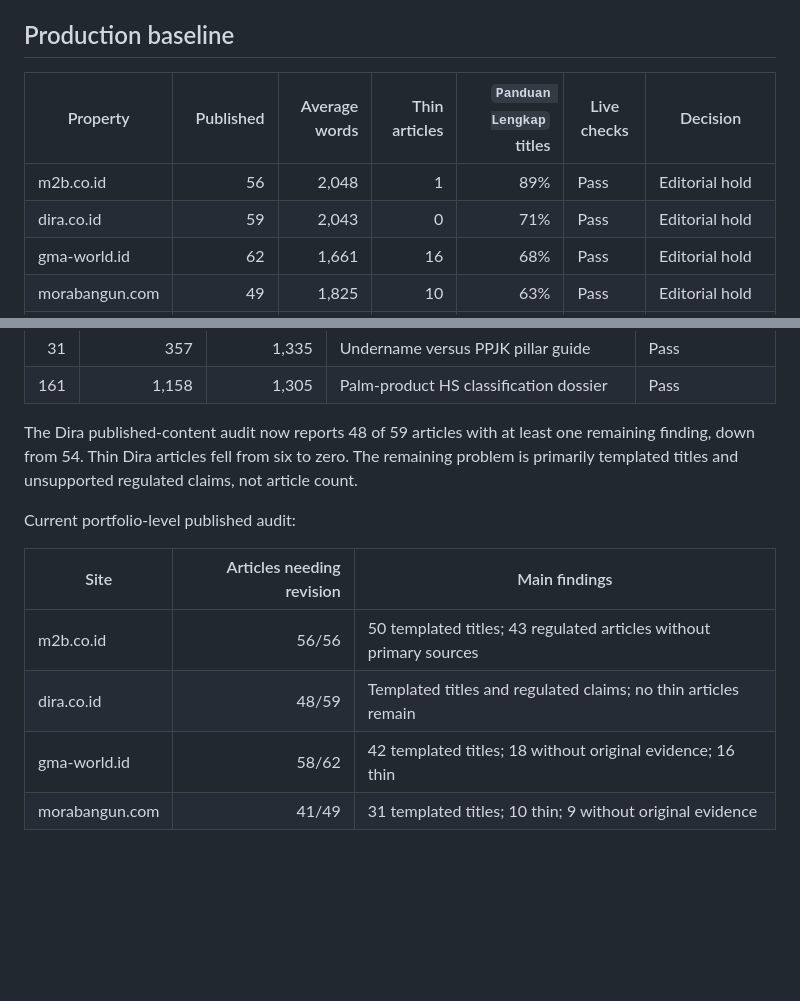
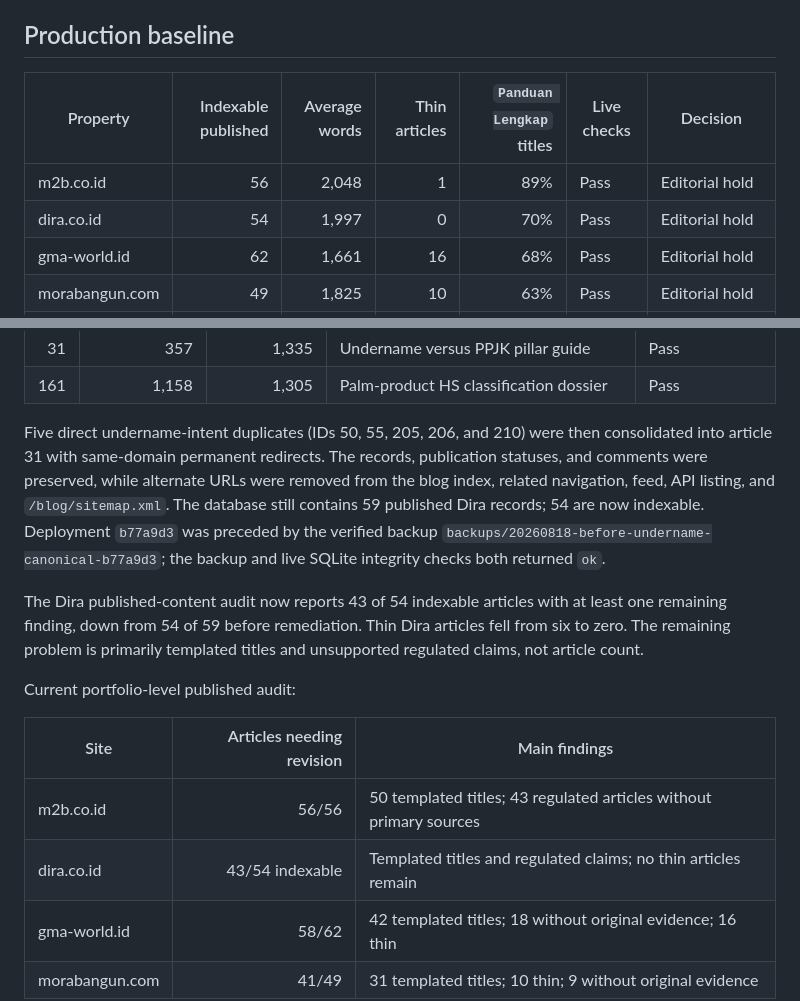
Before and after one commit to irwanbc79/cms-blog, a Markdown page: docs/ADSENSE-BASELINE-2026-08-18.md, 2 parts joined by grey strips. Drawn GitHub-style; blank space fills up the shorter version.

Commit message:
docs: record Dira canonical consolidation

```diff
--- a/docs/ADSENSE-BASELINE-2026-08-18.md
+++ b/docs/ADSENSE-BASELINE-2026-08-18.md
@@ -8,10 +8,10 @@ constraint; templated content patterns are.
 
 ## Production baseline
 
-| Property | Published | Average words | Thin articles | `Panduan Lengkap` titles | Live checks | Decision |
+| Property | Indexable published | Average words | Thin articles | `Panduan Lengkap` titles | Live checks | Decision |
 |---|---:|---:|---:|---:|---|---|
 | m2b.co.id | 56 | 2,048 | 1 | 89% | Pass | Editorial hold |
-| dira.co.id | 59 | 2,043 | 0 | 71% | Pass | Editorial hold |
+| dira.co.id | 54 | 1,997 | 0 | 70% | Pass | Editorial hold |
 | gma-world.id | 62 | 1,661 | 16 | 68% | Pass | Editorial hold |
 | morabangun.com | 49 | 1,825 | 10 | 63% | Pass | Editorial hold |
 | ebook.m2b.co.id | Static comic hub | — | — | — | Pass | Covered by approved parent domain |
@@ -119,17 +119,26 @@ portfolio audit.
 | 31 | 357 | 1,335 | Undername versus PPJK pillar guide | Pass |
 | 161 | 1,158 | 1,305 | Palm-product HS classification dossier | Pass |
 
-The Dira published-content audit now reports 48 of 59 articles with at least
-one remaining finding, down from 54. Thin Dira articles fell from six to zero.
-The remaining problem is primarily templated titles and unsupported regulated
-claims, not article count.
+Five direct undername-intent duplicates (IDs 50, 55, 205, 206, and 210) were
+then consolidated into article 31 with same-domain permanent redirects. The
+records, publication statuses, and comments were preserved, while alternate
+URLs were removed from the blog index, related navigation, feed, API listing,
+and `/blog/sitemap.xml`. The database still contains 59 published Dira records;
+54 are now indexable. Deployment `b77a9d3` was preceded by the verified backup
+`backups/20260818-before-undername-canonical-b77a9d3`; the backup and live
+SQLite integrity checks both returned `ok`.
+
+The Dira published-content audit now reports 43 of 54 indexable articles with
+at least one remaining finding, down from 54 of 59 before remediation. Thin
+Dira articles fell from six to zero. The remaining problem is primarily
+templated titles and unsupported regulated claims, not article count.
 
 Current portfolio-level published audit:
 
 | Site | Articles needing revision | Main findings |
 |---|---:|---|
 | m2b.co.id | 56/56 | 50 templated titles; 43 regulated articles without primary sources |
-| dira.co.id | 48/59 | Templated titles and regulated claims; no thin articles remain |
+| dira.co.id | 43/54 indexable | Templated titles and regulated claims; no thin articles remain |
 | gma-world.id | 58/62 | 42 templated titles; 18 without original evidence; 16 thin |
 | morabangun.com | 41/49 | 31 templated titles; 10 thin; 9 without original evidence |
 
```
